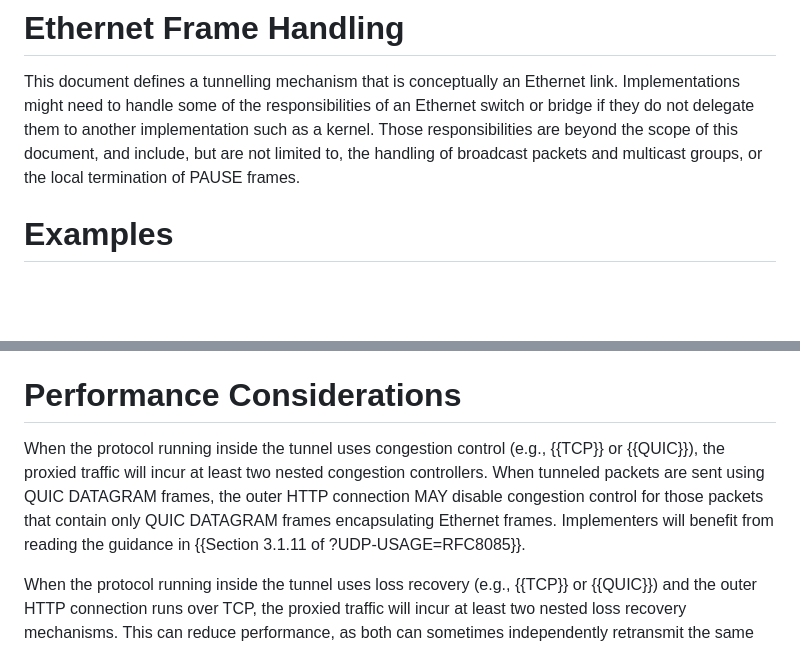
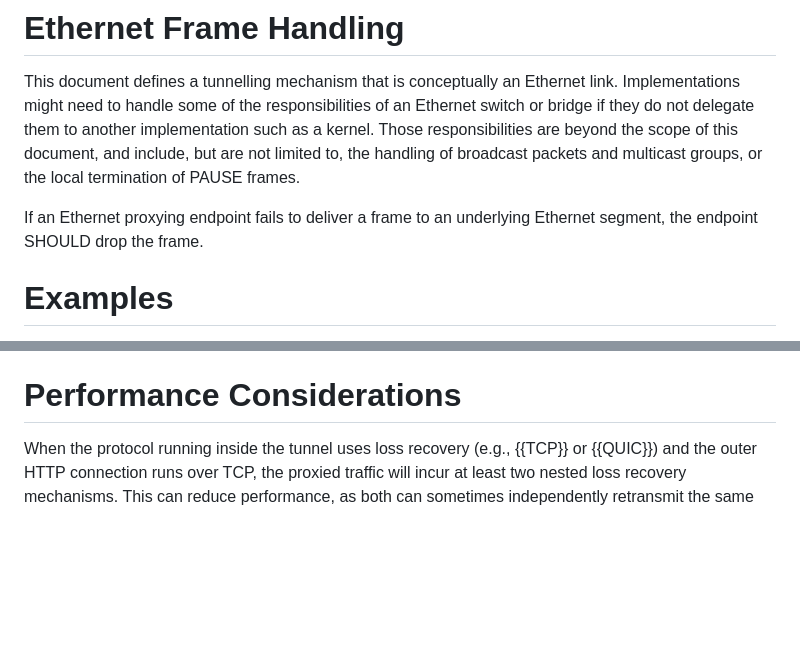
Before and after one commit to ietf-wg-masque/draft-ietf-masque-connect-ethernet, a Markdown page: draft-ietf-masque-connect-ethernet.md, 2 parts joined by grey strips. GitHub-like rendering; blank space fills up the shorter version.

Commit message:
first pass at feedback from IETF-121

```diff
--- a/draft-ietf-masque-connect-ethernet.md
+++ b/draft-ietf-masque-connect-ethernet.md
@@ -372,6 +372,9 @@ such as a kernel. Those responsibilities are beyond the scope of this document,
 and include, but are not limited to, the handling of broadcast packets and
 multicast groups, or the local termination of PAUSE frames.
 
+If an Ethernet proxying endpoint fails to deliver a frame to an underlying
+Ethernet segment, the endpoint SHOULD drop the frame.
+
 # Examples
 
 Ethernet proxying in HTTP enables the bridging of Ethernet broadcast domains.
@@ -464,14 +467,6 @@ what the Client is doing with the the tunnel; the exchange between the Client
 and the Proxy is the same as in {{fig-full-tunnel}} above.
 
 # Performance Considerations
-
-When the protocol running inside the tunnel uses congestion control (e.g.,
-{{TCP}} or {{QUIC}}), the proxied traffic will incur at least two nested
-congestion controllers. When tunneled packets are sent using QUIC DATAGRAM
-frames, the outer HTTP connection MAY disable congestion control for those
-packets that contain only QUIC DATAGRAM frames encapsulating Ethernet frames.
-Implementers will benefit from reading the guidance in {{Section 3.1.11 of
-?UDP-USAGE=RFC8085}}.
 
 When the protocol running inside the tunnel uses loss recovery (e.g., {{TCP}} or
 {{QUIC}}) and the outer HTTP connection runs over TCP, the proxied traffic will
```
